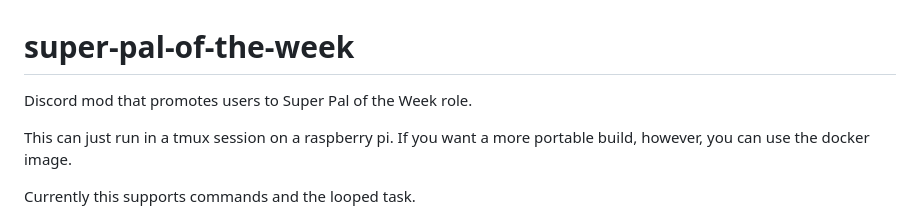
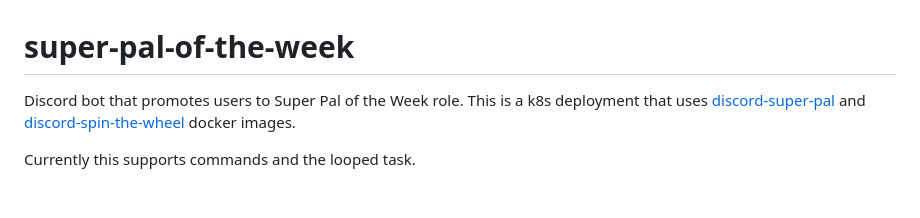
Before and after one commit to adamhurm/discord-super-pal-of-the-week, a Markdown page: README.md, the part around one of its changes. Rendered like a GitHub page; blank space fills up the shorter version.

```diff
--- a/README.md
+++ b/README.md
@@ -1,7 +1,5 @@
 # super-pal-of-the-week
-Discord mod that promotes users to Super Pal of the Week role.
-
-This can just run in a tmux session on a raspberry pi. If you want a more portable build, however, you can use the docker image.
+Discord bot that promotes users to Super Pal of the Week role. This is a k8s deployment that uses [discord-super-pal](https://hub.docker.com/r/adamhurm/discord-super-pal) and [discord-spin-the-wheel](https://hub.docker.com/r/adamhurm/discord-spin-the-wheel) docker images.
 
 Currently this supports commands and the looped task.
 - **Commands:**
```
Also changed, not shown: other parts of README.md (+19 -54 lines).
